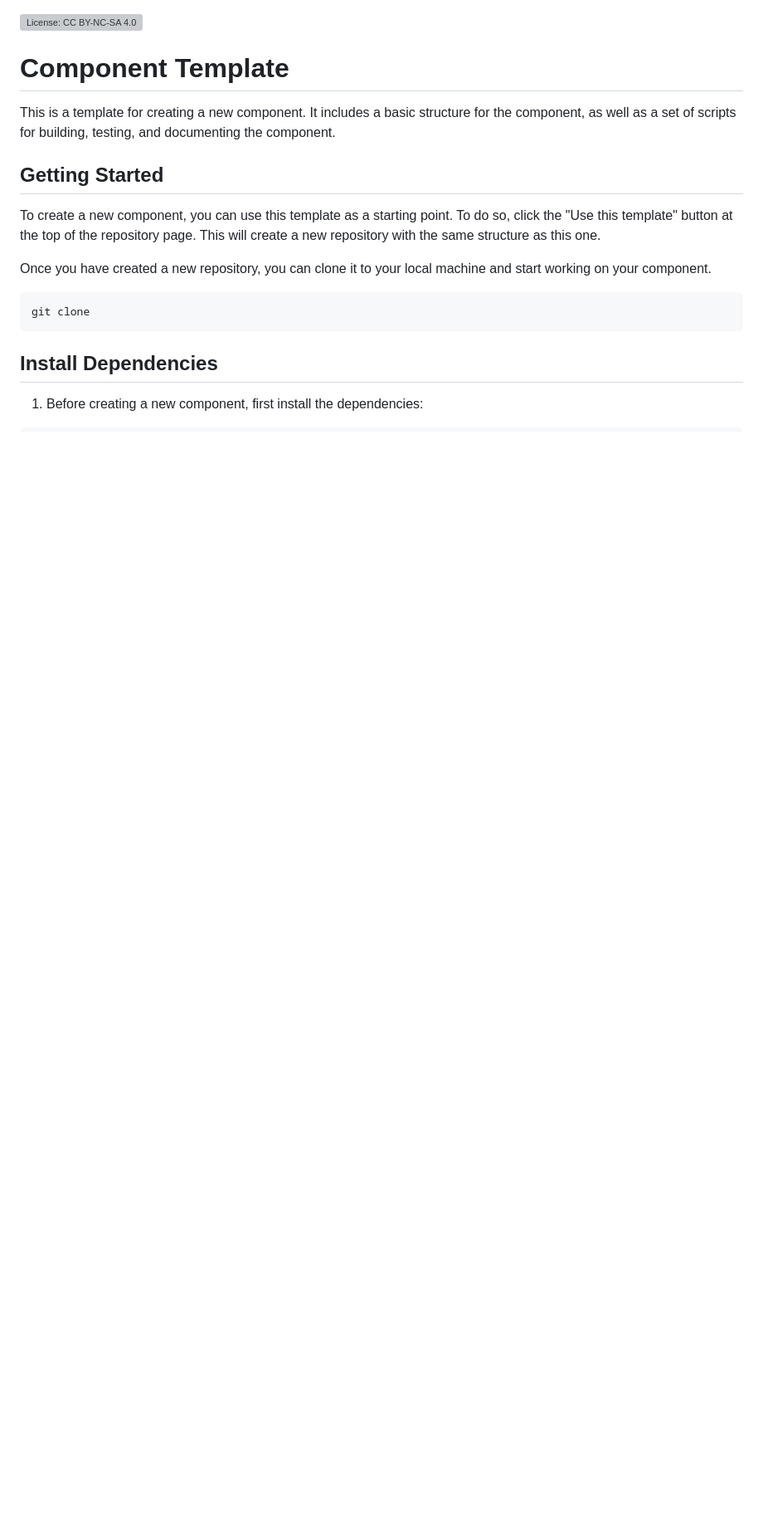
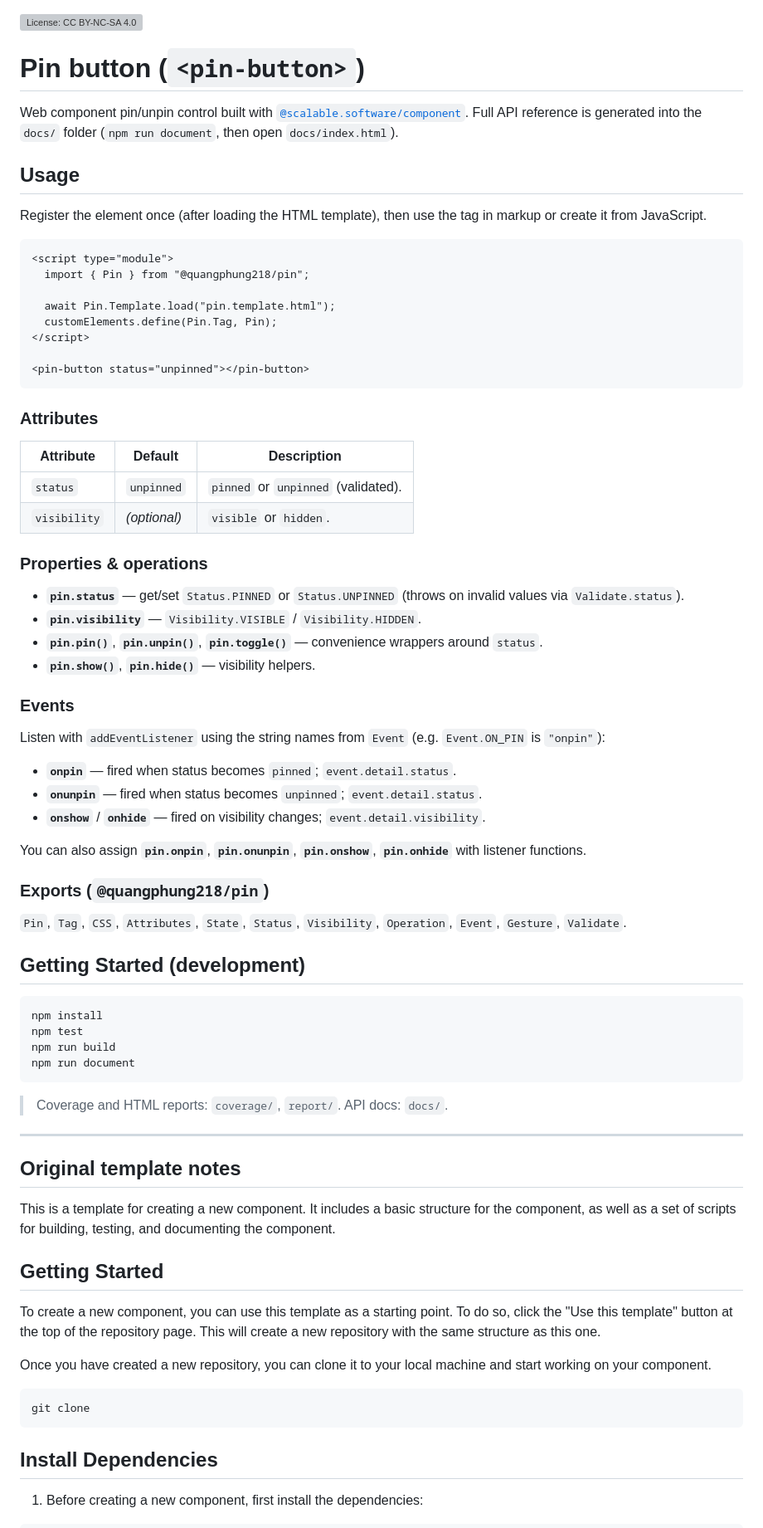
Before and after one commit to quangphung218/pin.component, a Markdown page: README.md, the part around the change. Shown at 83% size. GitHub-like rendering; blank space fills up the shorter version; grey boxes are pictures that could not be loaded.

Commit message:
DOCUMENTATION: Update pin usage guide

````diff
--- a/README.md
+++ b/README.md
@@ -1,6 +1,66 @@
 ![License: CC BY-NC-SA 4.0](https://flat.badgen.net/static/license/CC-BY-NC-SA-4.0/green)
 
-# Component Template
+# Pin button (`<pin-button>`)
+
+Web component pin/unpin control built with [`@scalable.software/component`](https://www.npmjs.com/package/@scalable.software/component). Full API reference is generated into the `docs/` folder (`npm run document`, then open `docs/index.html`).
+
+## Usage
+
+Register the element once (after loading the HTML template), then use the tag in markup or create it from JavaScript.
+
+```html
+<script type="module">
+  import { Pin } from "@quangphung218/pin";
+
+  await Pin.Template.load("pin.template.html");
+  customElements.define(Pin.Tag, Pin);
+</script>
+
+<pin-button status="unpinned"></pin-button>
+```
+
+### Attributes
+
+| Attribute     | Default      | Description                          |
+| ------------- | ------------ | ------------------------------------ |
+| `status`      | `unpinned`   | `pinned` or `unpinned` (validated). |
+| `visibility`  | *(optional)* | `visible` or `hidden`.               |
+
+### Properties & operations
+
+- **`pin.status`** — get/set `Status.PINNED` or `Status.UNPINNED` (throws on invalid values via `Validate.status`).
+- **`pin.visibility`** — `Visibility.VISIBLE` / `Visibility.HIDDEN`.
+- **`pin.pin()`**, **`pin.unpin()`**, **`pin.toggle()`** — convenience wrappers around `status`.
+- **`pin.show()`**, **`pin.hide()`** — visibility helpers.
+
+### Events
+
+Listen with `addEventListener` using the string names from `Event` (e.g. `Event.ON_PIN` is `"onpin"`):
+
+- **`onpin`** — fired when status becomes `pinned`; `event.detail.status`.
+- **`onunpin`** — fired when status becomes `unpinned`; `event.detail.status`.
+- **`onshow`** / **`onhide`** — fired on visibility changes; `event.detail.visibility`.
+
+You can also assign **`pin.onpin`**, **`pin.onunpin`**, **`pin.onshow`**, **`pin.onhide`** with listener functions.
+
+### Exports (`@quangphung218/pin`)
+
+`Pin`, `Tag`, `CSS`, `Attributes`, `State`, `Status`, `Visibility`, `Operation`, `Event`, `Gesture`, `Validate`.
+
+## Getting Started (development)
+
+```bash
+npm install
+npm test
+npm run build
+npm run document
+```
+
+> Coverage and HTML reports: `coverage/`, `report/`. API docs: `docs/`.
+
+---
+
+## Original template notes
 
 This is a template for creating a new component. It includes a basic structure for the component, as well as a set of scripts for building, testing, and documenting the component.
 
````
